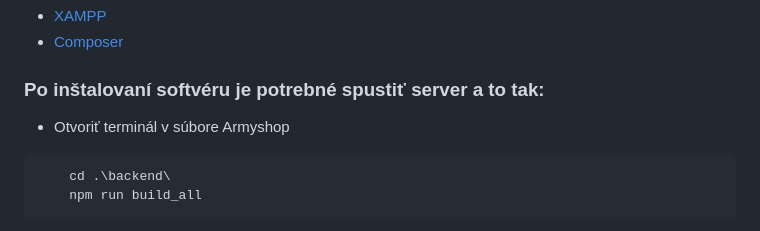
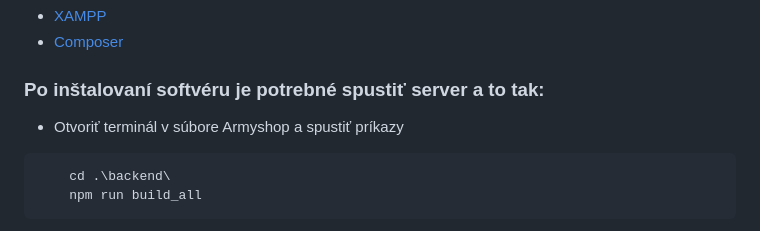
Before and after one commit to Marosko123/Armyshop, a Markdown page: README.md, the part around the change. GitHub-like rendering.

````diff
--- a/README.md
+++ b/README.md
@@ -15,7 +15,7 @@
 
 ### Po inštalovaní softvéru je potrebné spustiť server a to tak:
 
--   Otvoriť terminál v súbore Armyshop
+-   Otvoriť terminál v súbore Armyshop a spustiť príkazy
 
 ```console
     cd .\backend\
````
